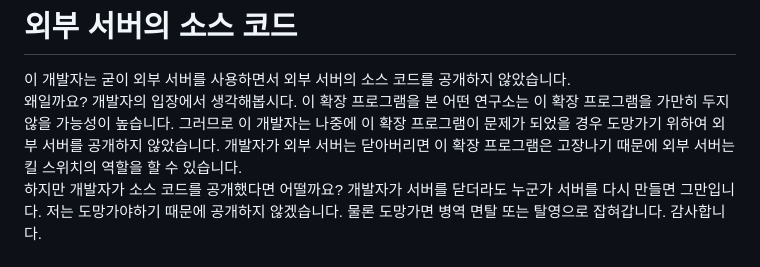
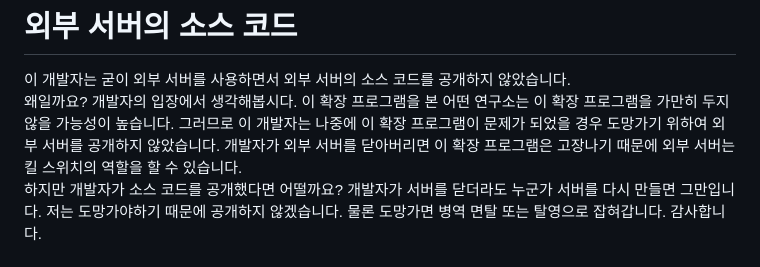
Before and after one commit to Baw-Appie/SafeTransaction, a Markdown page: README.md, the part around the change. GitHub-like rendering.

Commit message:
Update README.md
부자연스러운 부분 수정

```diff
--- a/README.md
+++ b/README.md
@@ -36,7 +36,7 @@ https://www.youtube.com/watch?v=QUXKib-jfEM
 # 외부 서버의 소스 코드
 
 이 개발자는 굳이 외부 서버를 사용하면서 외부 서버의 소스 코드를 공개하지 않았습니다.
-왜일까요? 개발자의 입장에서 생각해봅시다. 이 확장 프로그램을 본 어떤 연구소는 이 확장 프로그램을 가만히 두지 않을 가능성이 높습니다. 그러므로 이 개발자는 나중에 이 확장 프로그램이 문제가 되었을 경우 도망가기 위하여 외부 서버를 공개하지 않았습니다. 개발자가 외부 서버는 닫아버리면 이 확장 프로그램은 고장나기 때문에 외부 서버는 킬 스위치의 역할을 할 수 있습니다.
+왜일까요? 개발자의 입장에서 생각해봅시다. 이 확장 프로그램을 본 어떤 연구소는 이 확장 프로그램을 가만히 두지 않을 가능성이 높습니다. 그러므로 이 개발자는 나중에 이 확장 프로그램이 문제가 되었을 경우 도망가기 위하여 외부 서버를 공개하지 않았습니다. 개발자가 외부 서버를 닫아버리면 이 확장 프로그램은 고장나기 때문에 외부 서버는 킬 스위치의 역할을 할 수 있습니다.
 하지만 개발자가 소스 코드를 공개했다면 어떨까요? 개발자가 서버를 닫더라도 누군가 서버를 다시 만들면 그만입니다. 저는 도망가야하기 때문에 공개하지 않겠습니다. 물론 도망가면 병역 면탈 또는 탈영으로 잡혀갑니다. 감사합니다.
 
 
```
